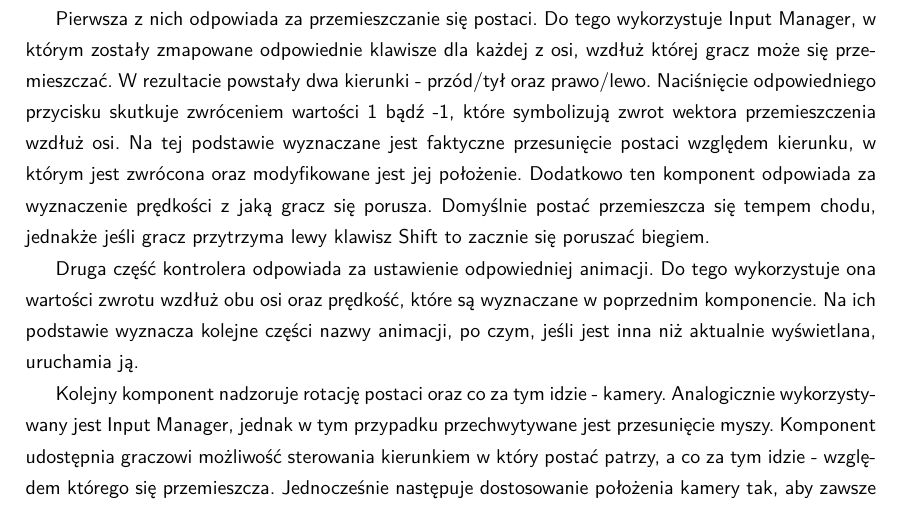
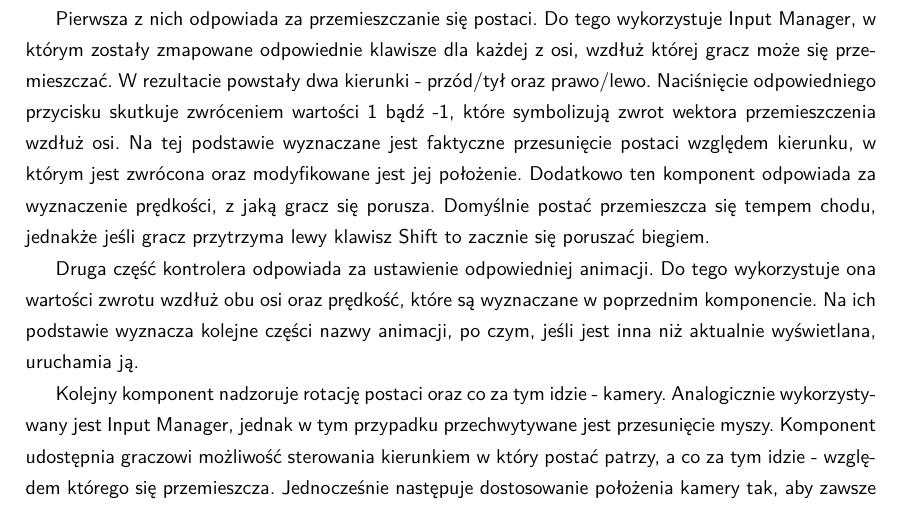
Before and after one commit to YetAnotherSpieskowcy/RTS, a LaTeX document (docs/main.tex, which reads docs/chapters/kontroler_postaci.tex): part of page 24 of 35, cut so that both start at the same text. Compiled offline with LuaLaTeX.

Commit message:
Update docs/chapters/kontroler_postaci.tex
Co-authored-by: Bartosz Strzelecki <48790127+bstrzelecki@users.noreply.github.com>

```diff
--- a/docs/chapters/kontroler_postaci.tex
+++ b/docs/chapters/kontroler_postaci.tex
@@ -12,7 +12,7 @@ zmapowane odpowiednie klawisze dla każdej z osi, wzdłuż której gracz może s
 kierunki - przód/tył oraz prawo/lewo. Naciśnięcie odpowiedniego przycisku skutkuje zwróceniem wartości 1 bądź -1, które
 symbolizują zwrot wektora przemieszczenia wzdłuż osi. Na tej podstawie wyznaczane jest faktyczne przesunięcie postaci
 względem kierunku, w którym jest zwrócona oraz modyfikowane jest jej położenie. Dodatkowo ten komponent odpowiada za
-wyznaczenie prędkości z jaką gracz się porusza. Domyślnie postać przemieszcza się tempem chodu, jednakże jeśli gracz
+wyznaczenie prędkości, z jaką gracz się porusza. Domyślnie postać przemieszcza się tempem chodu, jednakże jeśli gracz
 przytrzyma lewy klawisz Shift to zacznie się poruszać biegiem.
 
 Druga część kontrolera odpowiada za ustawienie odpowiedniej animacji. Do tego wykorzystuje ona wartości zwrotu wzdłuż
```
